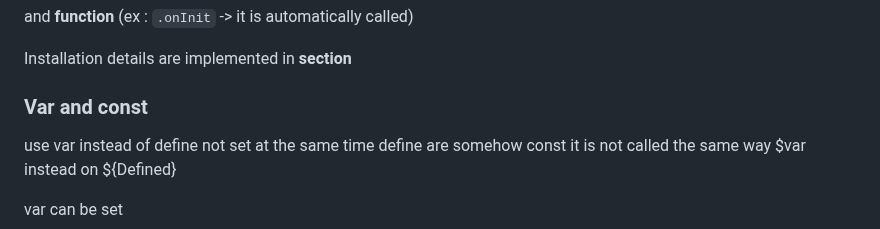
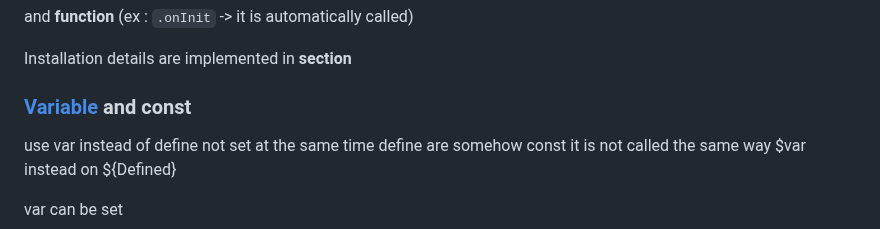
Before and after one commit to tolo38/usefull, a Markdown page: all/nsis.use.md, the part around one of its changes. Rendered like a GitHub page.

```diff
--- a/all/nsis.use.md
+++ b/all/nsis.use.md
@@ -39,7 +39,7 @@ and **function** (ex : `.onInit` -> it is automatically called)
 
 Installation details are implemented in **section**
 
-### Var and const
+### [Variable] and const
 use var instead of define
 not set at the same time
 define are somehow const
```
Also changed, not shown: other parts of all/nsis.use.md (+1 -0 lines).
